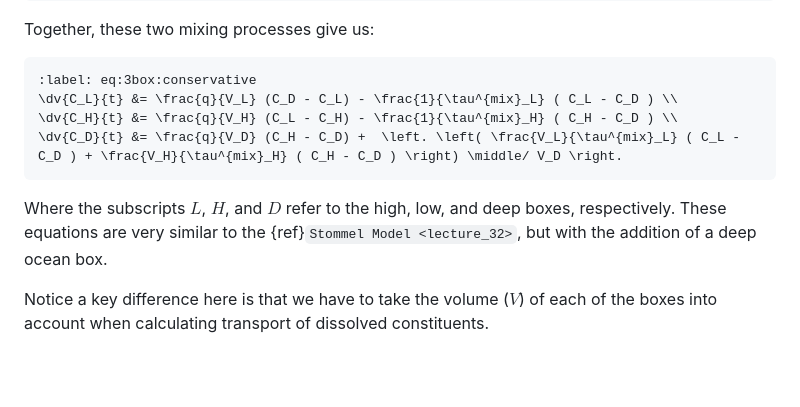
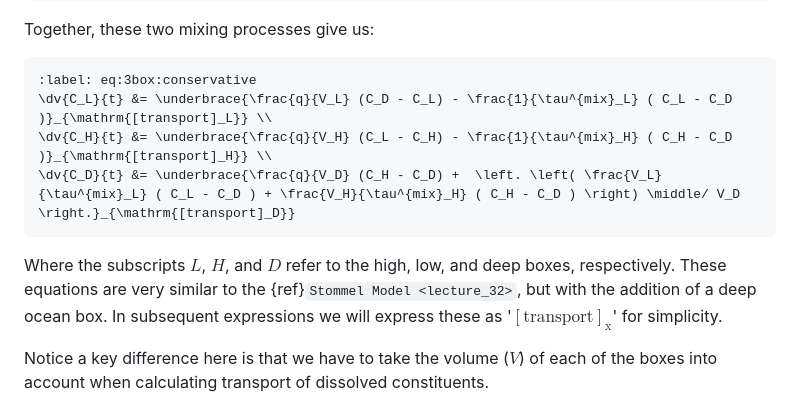
Before and after one commit to johnryantaylor/JRT_QES_Notes, a Markdown page: book/06_oceancarbon/l35.md, the part around the change printed below. Drawn GitHub-style; blank space fills up the shorter version.

Commit message:
underbrace transport

````diff
--- a/book/06_oceancarbon/l35.md
+++ b/book/06_oceancarbon/l35.md
@@ -222,13 +222,14 @@ Together, these two mixing processes give us:
 
 ```{math}
 :label: eq:3box:conservative
-\dv{C_L}{t} &= \frac{q}{V_L} (C_D - C_L) - \frac{1}{\tau^{mix}_L} ( C_L - C_D ) \\
-\dv{C_H}{t} &= \frac{q}{V_H} (C_L - C_H) - \frac{1}{\tau^{mix}_H} ( C_H - C_D ) \\
-\dv{C_D}{t} &= \frac{q}{V_D} (C_H - C_D) +  \left. \left( \frac{V_L}{\tau^{mix}_L} ( C_L - C_D ) + \frac{V_H}{\tau^{mix}_H} ( C_H - C_D ) \right) \middle/ V_D \right.
+\dv{C_L}{t} &= \underbrace{\frac{q}{V_L} (C_D - C_L) - \frac{1}{\tau^{mix}_L} ( C_L - C_D )}_{\mathrm{[transport]_L}} \\
+\dv{C_H}{t} &= \underbrace{\frac{q}{V_H} (C_L - C_H) - \frac{1}{\tau^{mix}_H} ( C_H - C_D )}_{\mathrm{[transport]_H}} \\
+\dv{C_D}{t} &= \underbrace{\frac{q}{V_D} (C_H - C_D) +  \left. \left( \frac{V_L}{\tau^{mix}_L} ( C_L - C_D ) + \frac{V_H}{\tau^{mix}_H} ( C_H - C_D ) \right) \middle/ V_D \right.}_{\mathrm{[transport]_D}}
 ```
 
 Where the subscripts $L$, $H$, and $D$ refer to the high, low, and deep boxes, respectively.
 These equations are very similar to the {ref}`Stommel Model <lecture_32>`, but with the addition of a deep ocean box.
+In subsequent expressions we will express these as '$\mathrm{[transport]_x}$' for simplicity.
 
 Notice a key difference here is that we have to take the volume ($V$) of each of the boxes into account when calculating transport of dissolved constituents.
 
````
Also changed, not shown: other parts of book/06_oceancarbon/l35.md (+6 -6 lines).
